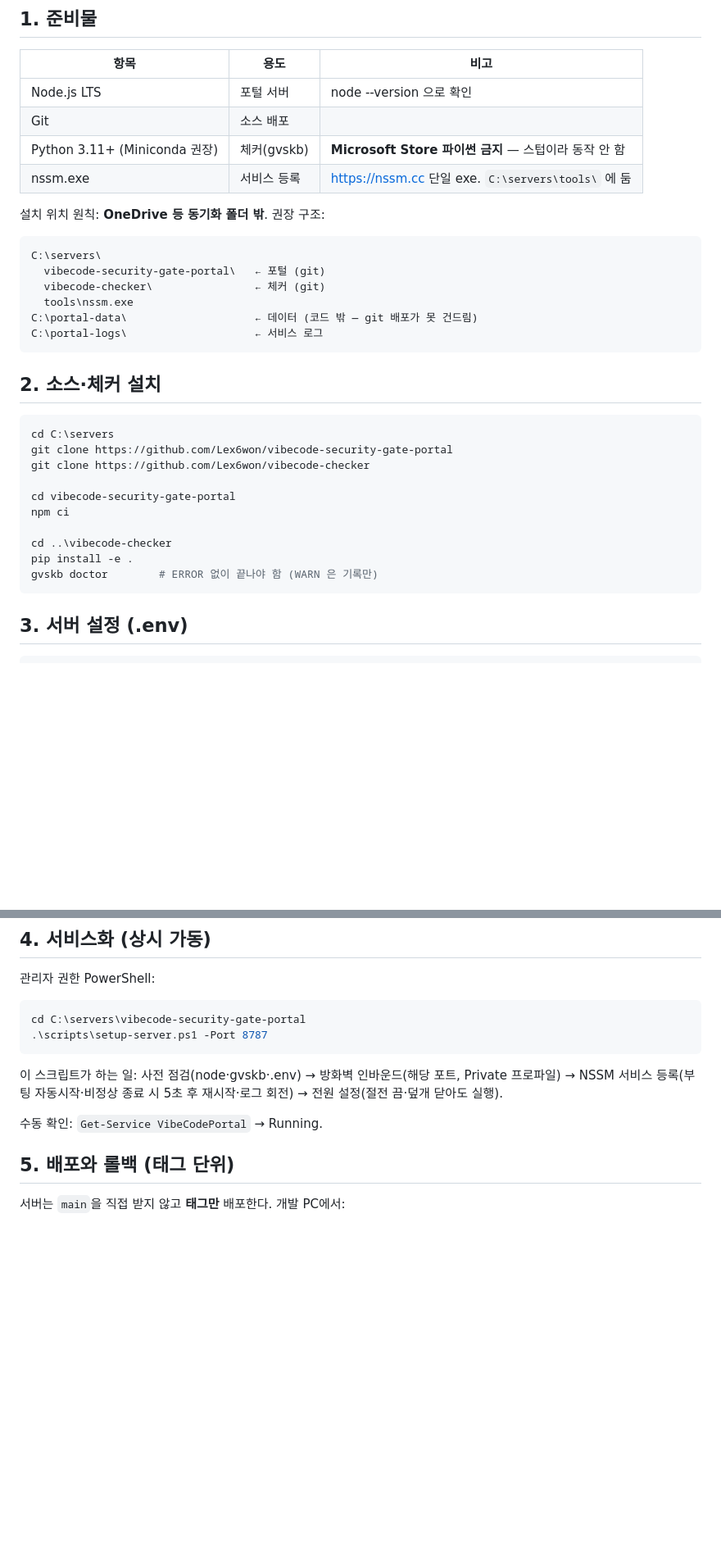
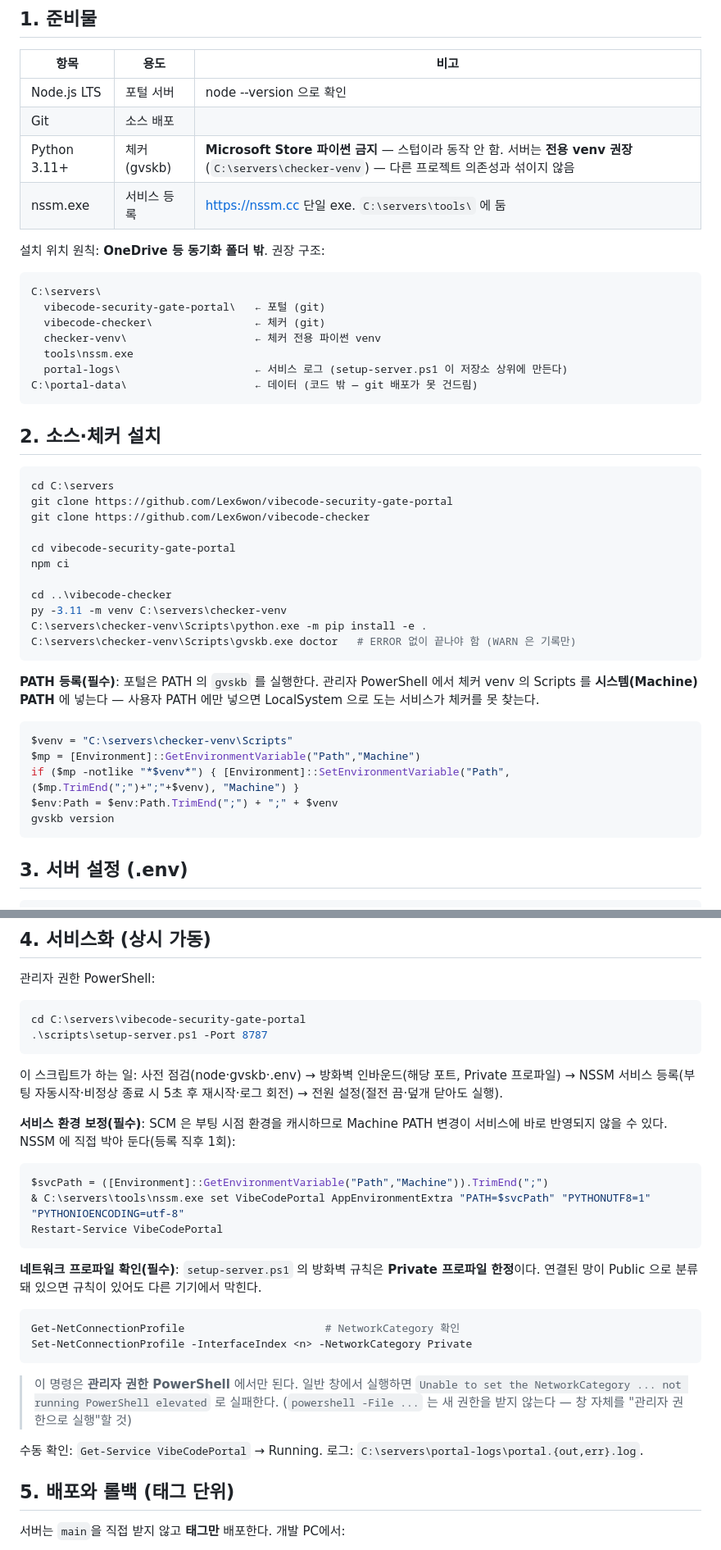
Before and after one commit to Lex6won/vibecode-security-gate-portal, a Markdown page: docs/29_서버_구축_절차서.md, 2 parts joined by grey strips. Shown at 82% size. Rendered like a GitHub page; blank space fills up the shorter version.

Commit message:
docs: 집 서버 구축 완료 기록 + 절차서를 실측에 맞게 수정
집 노트북을 VibeCodePortal 서비스로 상시 가동시키고 스모크 7종을 통과했다.
docs/30 지시서 §8 에 따라 연혁(12)과 절차서(29)를 갱신한다.

절차서 수정은 전부 실측에서 나온 것:
- 체커를 전용 venv 에 설치하고 Scripts 를 Machine PATH 에 등록해야 한다.
  LocalSystem 으로 도는 NSSM 서비스가 gvskb 를 못 찾던 문제.
- SCM 의 환경 캐시 때문에 nssm AppEnvironmentExtra 로 PATH·UTF-8 을 못박는다.
- 방화벽 규칙이 Private 프로파일 한정이라 망이 Public 으로 분류돼 있으면
  다른 기기에서 막힌다. Set-NetConnectionProfile 은 관리자 창에서만 된다.
- 로그 경로는 C:\portal-logs 가 아니라 C:\servers\portal-logs (스크립트 실동작).
- 스모크에 데이터 위치 검증을 추가.

판정·검사 로직은 건드리지 않았다(배포·설정 작업).

Co-Authored-By: Claude Opus 5 (1M context) <noreply@anthropic.com>

````diff
--- a/docs/29_서버_구축_절차서.md
+++ b/docs/29_서버_구축_절차서.md
@@ -16,7 +16,7 @@
 |---|---|---|
 | Node.js LTS | 포털 서버 | node --version 으로 확인 |
 | Git | 소스 배포 | |
-| Python 3.11+ (Miniconda 권장) | 체커(gvskb) | **Microsoft Store 파이썬 금지** — 스텁이라 동작 안 함 |
+| Python 3.11+ | 체커(gvskb) | **Microsoft Store 파이썬 금지** — 스텁이라 동작 안 함. 서버는 **전용 venv 권장**(`C:\servers\checker-venv`) — 다른 프로젝트 의존성과 섞이지 않음 |
 | nssm.exe | 서비스 등록 | https://nssm.cc 단일 exe. `C:\servers\tools\` 에 둠 |
 
 설치 위치 원칙: **OneDrive 등 동기화 폴더 밖**. 권장 구조:
@@ -25,9 +25,10 @@
 C:\servers\
   vibecode-security-gate-portal\   ← 포털 (git)
   vibecode-checker\                ← 체커 (git)
+  checker-venv\                    ← 체커 전용 파이썬 venv
   tools\nssm.exe
+  portal-logs\                     ← 서비스 로그 (setup-server.ps1 이 저장소 상위에 만든다)
 C:\portal-data\                    ← 데이터 (코드 밖 — git 배포가 못 건드림)
-C:\portal-logs\                    ← 서비스 로그
 ```
 
 ## 2. 소스·체커 설치
@@ -41,8 +42,21 @@ cd vibecode-security-gate-portal
 npm ci
 
 cd ..\vibecode-checker
-pip install -e .
-gvskb doctor        # ERROR 없이 끝나야 함 (WARN 은 기록만)
+py -3.11 -m venv C:\servers\checker-venv
+C:\servers\checker-venv\Scripts\python.exe -m pip install -e .
+C:\servers\checker-venv\Scripts\gvskb.exe doctor   # ERROR 없이 끝나야 함 (WARN 은 기록만)
+```
+
+**PATH 등록(필수)**: 포털은 PATH 의 `gvskb` 를 실행한다. 관리자 PowerShell 에서 체커 venv 의
+Scripts 를 **시스템(Machine) PATH** 에 넣는다 — 사용자 PATH 에만 넣으면 LocalSystem 으로
+도는 서비스가 체커를 못 찾는다.
+
+```powershell
+$venv = "C:\servers\checker-venv\Scripts"
+$mp = [Environment]::GetEnvironmentVariable("Path","Machine")
+if ($mp -notlike "*$venv*") { [Environment]::SetEnvironmentVariable("Path", ($mp.TrimEnd(";")+";"+$venv), "Machine") }
+$env:Path = $env:Path.TrimEnd(";") + ";" + $venv
+gvskb version
 ```
 
 ## 3. 서버 설정 (.env)
@@ -73,7 +87,28 @@ cd C:\servers\vibecode-security-gate-portal
 Private 프로파일) → NSSM 서비스 등록(부팅 자동시작·비정상 종료 시 5초 후
 재시작·로그 회전) → 전원 설정(절전 끔·덮개 닫아도 실행).
 
-수동 확인: `Get-Service VibeCodePortal` → Running.
+**서비스 환경 보정(필수)**: SCM 은 부팅 시점 환경을 캐시하므로 Machine PATH 변경이
+서비스에 바로 반영되지 않을 수 있다. NSSM 에 직접 박아 둔다(등록 직후 1회):
+
+```powershell
+$svcPath = ([Environment]::GetEnvironmentVariable("Path","Machine")).TrimEnd(";")
+& C:\servers\tools\nssm.exe set VibeCodePortal AppEnvironmentExtra "PATH=$svcPath" "PYTHONUTF8=1" "PYTHONIOENCODING=utf-8"
+Restart-Service VibeCodePortal
+```
+
+**네트워크 프로파일 확인(필수)**: `setup-server.ps1` 의 방화벽 규칙은 **Private 프로파일 한정**이다.
+연결된 망이 Public 으로 분류돼 있으면 규칙이 있어도 다른 기기에서 막힌다.
+
+```powershell
+Get-NetConnectionProfile                      # NetworkCategory 확인
+Set-NetConnectionProfile -InterfaceIndex <n> -NetworkCategory Private
+```
+
+> 이 명령은 **관리자 권한 PowerShell** 에서만 된다. 일반 창에서 실행하면
+> `Unable to set the NetworkCategory ... not running PowerShell elevated` 로 실패한다.
+> (`powershell -File ...` 는 새 권한을 받지 않는다 — 창 자체를 "관리자 권한으로 실행"할 것)
+
+수동 확인: `Get-Service VibeCodePortal` → Running. 로그: `C:\servers\portal-logs\portal.{out,err}.log`.
 
 ## 5. 배포와 롤백 (태그 단위)
 
````
Also changed, not shown: other parts of docs/29_서버_구축_절차서.md (+1 -0 lines), docs/12_harness_checker_implementation_log.md (+13 -0 lines).
